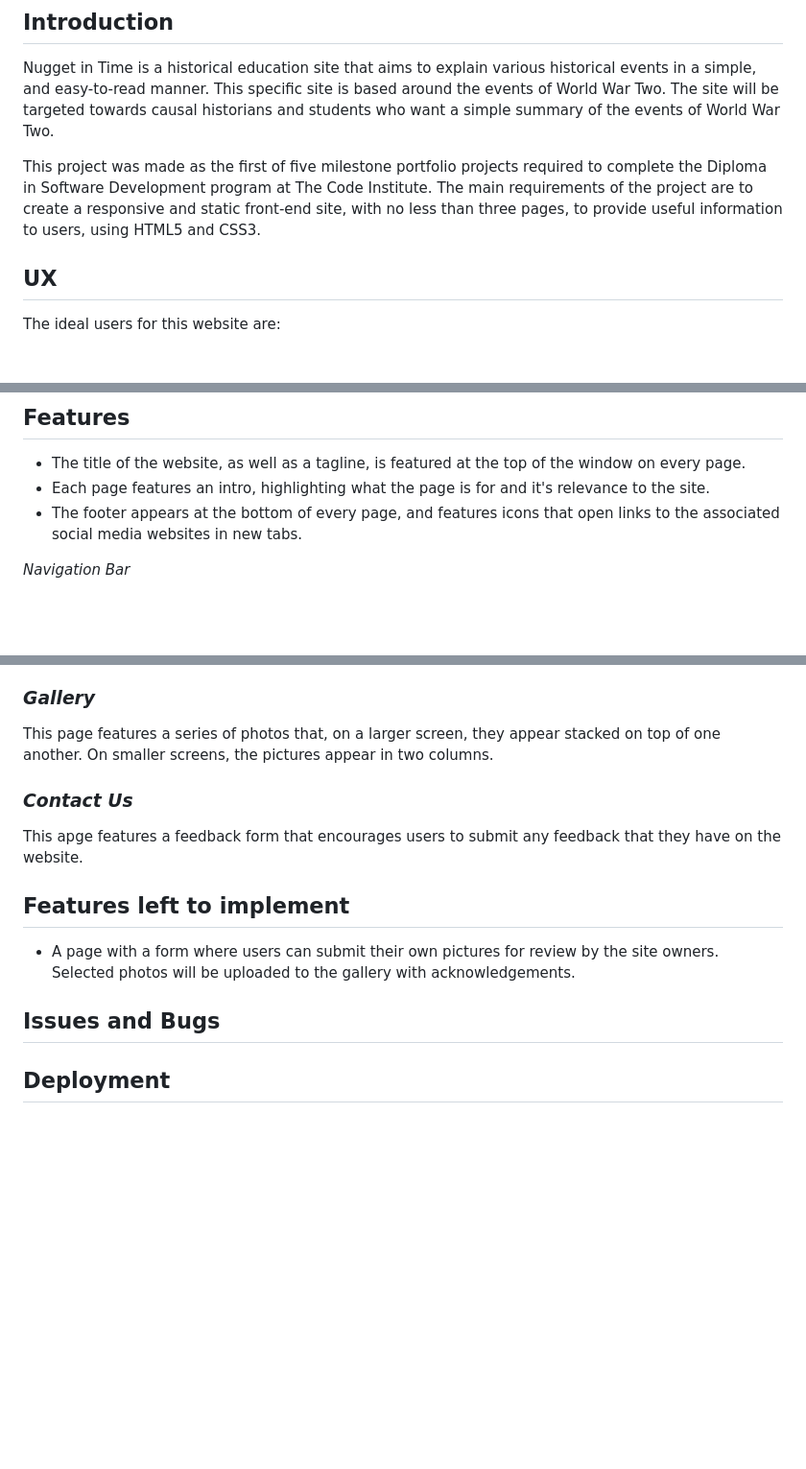
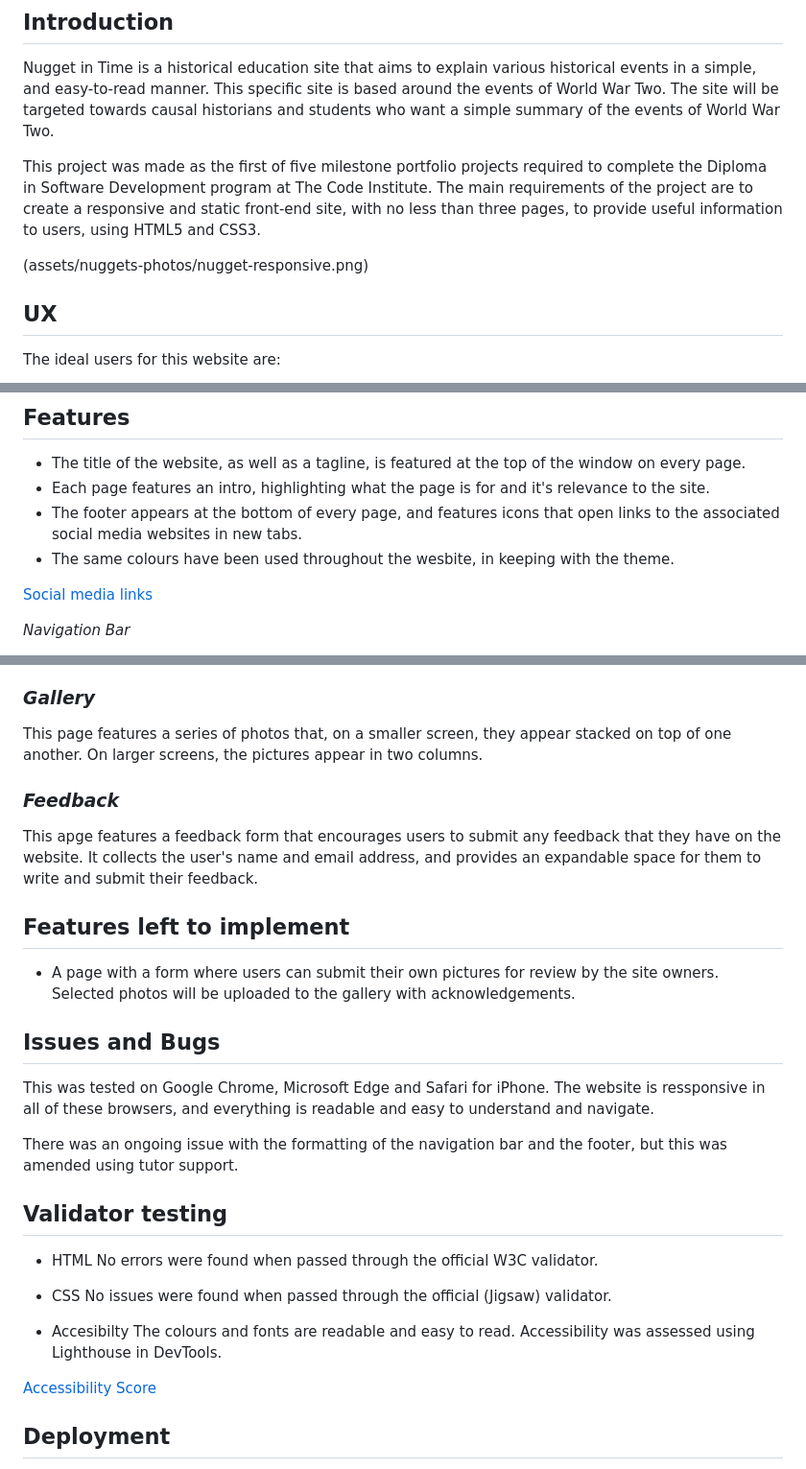
Before and after one commit to Martina-E/nugget-in-time, a Markdown page: README.md, 3 parts joined by grey strips. Shown at 96% size. Drawn GitHub-style; blank space fills up the shorter version.

```diff
--- a/README.md
+++ b/README.md
@@ -6,6 +6,8 @@
 Nugget in Time is a historical education site that aims to explain various historical events in a simple, and easy-to-read manner. This specific site is based around the events of World War Two. The site will be targeted towards causal historians and students who want a simple summary of the events of World War Two.
 
 This project was made as the first of five milestone portfolio projects required to complete the Diploma in Software Development program at The Code Institute. The main requirements of the project are to create a responsive and static front-end site, with no less than three pages, to provide useful information to users, using HTML5 and CSS3.
+
+(assets/nuggets-photos/nugget-responsive.png)
 
 ## UX
 The ideal users for this website are:
@@ -39,6 +41,9 @@ The imagery was sourced from the directories of [Unsplash](https://unsplash.com/
 - The title of the website, as well as a tagline, is featured at the top of the window on every page.
 - Each page features an intro, highlighting what the page is for and it's relevance to the site.
 - The footer appears at the bottom of every page, and features icons that open links to the associated social media websites in new tabs.
+- The same colours have been used throughout the wesbite, in keeping with the theme.
+
+[Social media links](assets/nuggets-photos/socials-snip.png)
 
 *Navigation Bar*
 + The navigation bar is present at the top of all pages, below the header, with direct links to each page. The header above the navigation bar acts as a link back to the homepage. It is identical on each page to allow for easy, intuitive navigation.
@@ -54,13 +65,28 @@ This page features a vertical times, each point with a list of bullet points of
 ### *Gallery*
-This page features a series of photos that, on a larger screen, they appear stacked on top of one another. On smaller screens, the pictures appear in two columns.
+This page features a series of photos that, on a smaller screen, they appear stacked on top of one another. On larger screens, the pictures appear in two columns.
 
-### *Contact Us*
-This apge features a feedback form that encourages users to submit any feedback that they have on the website.
+### *Feedback*
+This apge features a feedback form that encourages users to submit any feedback that they have on the website. It collects the user's name and email address, and provides an expandable space for them to write and submit their feedback.
 
 ## Features left to implement
 - A page with a form where users can submit their own pictures for review by the site owners. Selected photos will be uploaded to the gallery with acknowledgements.
 
 ## Issues and Bugs
+This was tested on Google Chrome, Microsoft Edge and Safari for iPhone. The website is ressponsive in all of these browsers, and everything is readable and easy to understand and navigate.
+
+There was an ongoing issue with the formatting of the navigation bar and the footer, but this was amended using tutor support.
+
+## Validator testing
+- HTML
+No errors were found when passed through the official W3C validator.
+
+- CSS
+No issues were found when passed through the official (Jigsaw) validator.
+
+- Accesibilty
+The colours and fonts are readable and easy to read. Accessibility was assessed using Lighthouse in DevTools.
+
+[Accessibility Score](assets/nuggets-photos/accessibility.png)
 
 ## Deployment
 This project was developed using GitPod, which was then committed and pushed to GitHub using the GitPod terminal.
```
Also changed, not shown: other parts of README.md (+6 -0 lines).
